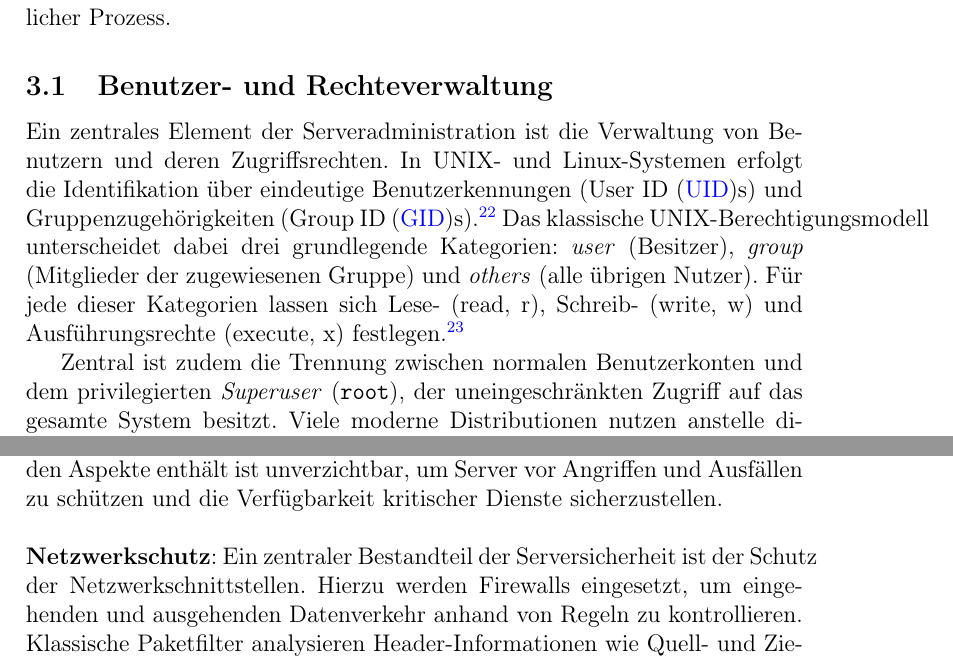
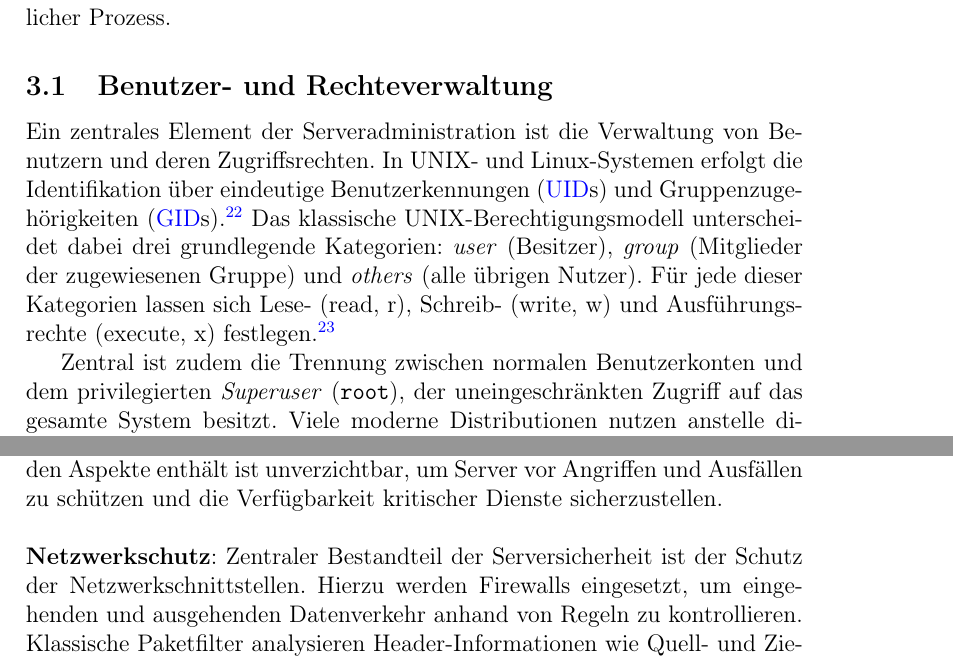
Before and after one commit to RathgebL/Bachelor_Thesis-New_Mediaserver, a LaTeX thesis (Dokumentation/Bachelor-Arbeit-Dokumentation.tex): two parts of pages 14 and 16 of 59, joined at a grey line, cut so that both start at the same text. Compiled offline with pdfLaTeX.

Commit message:
einige Latex Probleme lösen

```diff
--- a/Dokumentation/Bachelor-Arbeit-Dokumentation.tex
+++ b/Dokumentation/Bachelor-Arbeit-Dokumentation.tex
@@ -327,8 +327,8 @@ Sie bildet die Voraussetzung für einen stabilen und sicheren Betrieb und ist in
 
   \subsection{Benutzer- und Rechteverwaltung}
   Ein zentrales Element der Serveradministration ist die Verwaltung von Benutzern und deren Zugriffsrechten.
-  In UNIX- und Linux-Systemen erfolgt die Identifikation über eindeutige Benutzerkennungen (\ac{UID}s)
-  und Gruppenzugehörigkeiten (\ac{GID}s).\footcite[Vgl.][S.~176~ff.]{nemeth_unixlinux}
+  In UNIX- und Linux-Systemen erfolgt die Identifikation über eindeutige Benutzerkennungen (\acs{UID}s)
+  und Gruppenzugehörigkeiten (\acs{GID}s).\footcite[Vgl.][S.~176~ff.]{nemeth_unixlinux}
   Das klassische UNIX-Berechtigungsmodell unterscheidet dabei drei grundlegende Kategorien:
   \emph{user} (Besitzer), \emph{group} (Mitglieder der zugewiesenen Gruppe) und \emph{others} (alle übrigen Nutzer).
   Für jede dieser Kategorien lassen sich Lese- (read, r), Schreib- (write, w) und Ausführungsrechte (execute, x) festlegen.\footcite[Vgl.]{wikipedia_dateisystemrechte}
@@ -394,7 +394,7 @@ Sie bildet die Voraussetzung für einen stabilen und sicheren Betrieb und ist in
   \\
   \newline
   \textbf{Netzwerkschutz}:
-  Ein zentraler Bestandteil der Serversicherheit ist der Schutz der Netzwerkschnittstellen.
+  Zentraler Bestandteil der Serversicherheit ist der Schutz der Netzwerkschnittstellen.
   Hierzu werden Firewalls eingesetzt, um eingehenden und ausgehenden Datenverkehr anhand von Regeln zu kontrollieren.
   Klassische Paketfilter analysieren Header-Informationen wie Quell- und Zieladresse oder Ports und können so unerwünschte Verbindungen blockieren.\footcite[Vgl.][S.~932~ff.]{nemeth_unixlinux}
   \\
```
Also changed, not shown: Dokumentation/Bachelor-Arbeit-Dokumentation.tex (5 more changed lines).
